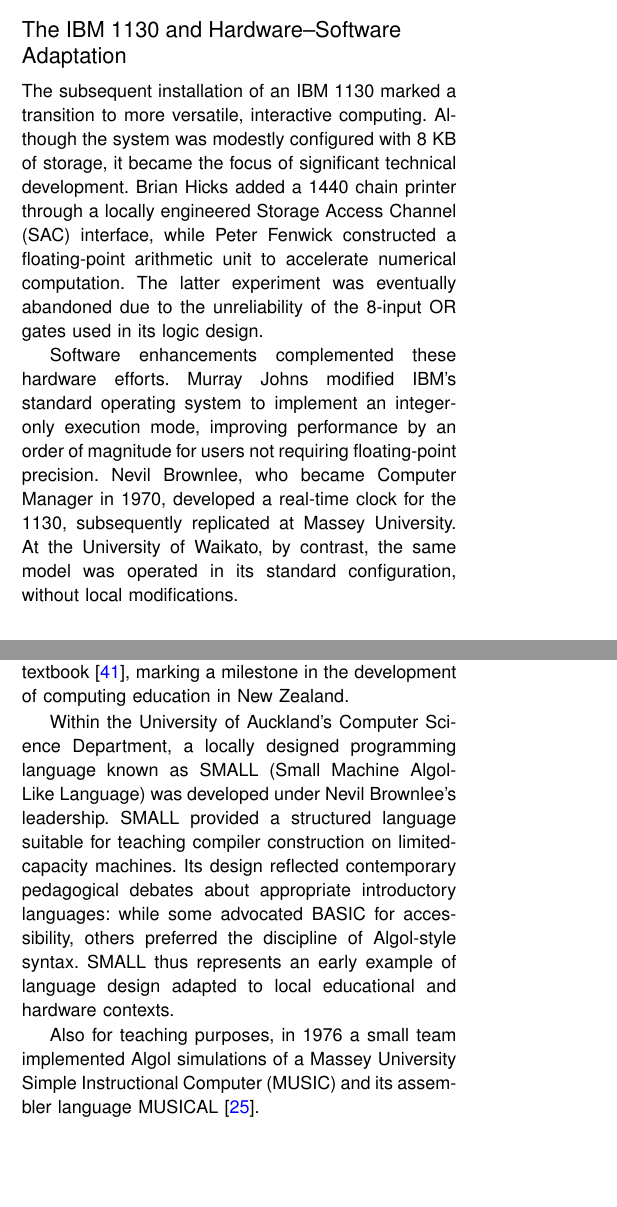
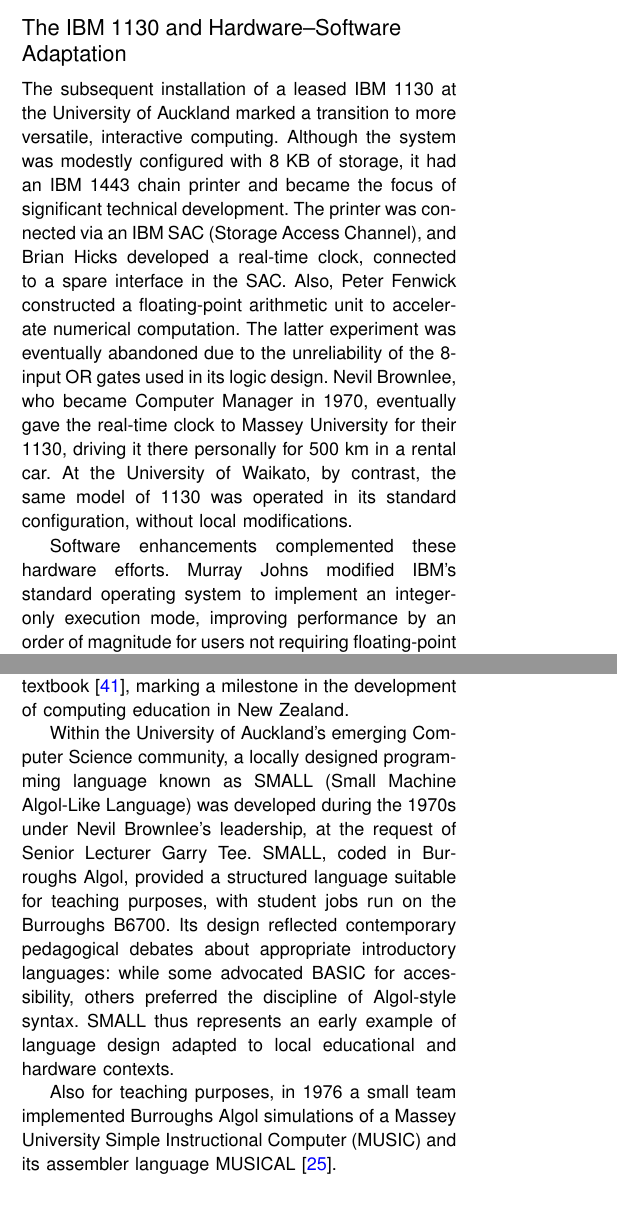
Before and after one commit to becarpenter/aotearoa-growth, a LaTeX paper (growth.tex): two parts of the columns of pages 9 and 10 of 15, joined at a grey line, cut so that both start at the same text, the shorter picture padded with empty space. Compiled offline with pdfLaTeX.

Commit message:
Nevil's corrections

```diff
--- a/growth.tex
+++ b/growth.tex
@@ -348,9 +348,10 @@
 
 \subsection{The IBM 1130 and Hardware–Software Adaptation}
 \vspace*{5pt}
-The subsequent installation of an IBM 1130 marked a transition to more versatile, interactive computing. Although the system was modestly configured with 8 KB of storage, it became the focus of significant technical development. Brian Hicks added a 1440 chain printer through a locally engineered Storage Access Channel (SAC) interface, while Peter Fenwick constructed a floating-point arithmetic unit to accelerate numerical computation. The latter experiment was eventually abandoned due to the unreliability of the 8-input OR gates used in its logic design.
+The subsequent installation of a leased IBM 1130 at the University of Auckland marked a transition to more versatile, interactive computing. Although the system was modestly configured with 8 KB of storage, it had an IBM 1443 chain printer and became the focus of significant technical development. The printer was connected via an IBM SAC (Storage Access Channel), and
+Brian Hicks developed a real-time clock, connected to a spare interface in the SAC. Also, Peter Fenwick constructed a floating-point arithmetic unit to accelerate numerical computation. The latter experiment was eventually abandoned due to the unreliability of the 8-input OR gates used in its logic design. Nevil Brownlee, who became Computer Manager in 1970, eventually gave the real-time clock to Massey University for their 1130, driving it there personally for 500 km in a rental car. At the University of Waikato, by contrast, the same model of 1130 was operated in its standard configuration, without local modifications.
 
-Software enhancements complemented these hardware efforts. Murray Johns modified IBM’s standard operating system to implement an integer-only execution mode, improving performance by an order of magnitude for users not requiring floating-point precision. Nevil Brownlee, who became Computer Manager in 1970, developed a real-time clock for the 1130, subsequently replicated at Massey University. At the University of Waikato, by contrast, the same model was operated in its standard configuration, without local modifications.
+Software enhancements complemented these hardware efforts. Murray Johns modified IBM’s standard operating system to implement an integer-only execution mode, improving performance by an order of magnitude for users not requiring floating-point precision.
 
 \subsection{Databank and the Commercial Mainframe Environment}
 \vspace*{5pt}
@@ -376,9 +377,9 @@
 \vspace*{5pt}
 In 1966, Bruce Moon, then at the University of Canterbury, published the first locally written programming textbook \cite{MoonProgramming}, marking a milestone in the development of computing education in New Zealand.
 
-Within the University of Auckland’s Computer Science Department, a locally designed programming language known as SMALL (Small Machine Algol-Like Language) was developed under Nevil Brownlee’s leadership. SMALL provided a structured language suitable for teaching compiler construction on limited-capacity machines. Its design reflected contemporary pedagogical debates about appropriate introductory languages: while some advocated BASIC for accessibility, others preferred the discipline of Algol-style syntax. SMALL thus represents an early example of language design adapted to local educational and hardware contexts.
+Within the University of Auckland’s emerging Computer Science community, a locally designed programming language known as SMALL (Small Machine Algol-Like Language) was developed during the 1970s under Nevil Brownlee’s leadership, at the request of Senior Lecturer Garry Tee. SMALL, coded in Burroughs Algol, provided a structured language suitable for teaching purposes, with student jobs run on the Burroughs B6700. Its design reflected contemporary pedagogical debates about appropriate introductory languages: while some advocated BASIC for accessibility, others preferred the discipline of Algol-style syntax. SMALL thus represents an early example of language design adapted to local educational and hardware contexts.
 
-Also for teaching purposes, in 1976 a small team implemented Algol simulations of a Massey University Simple Instructional Computer (MUSIC) and its assembler language MUSICAL  \cite{MUSIC}.
+Also for teaching purposes, in 1976 a small team implemented Burroughs Algol simulations of a Massey University Simple Instructional Computer (MUSIC) and its assembler language MUSICAL \cite{MUSIC}.
 
 \subsection{Kiwinet and Early Networking}
 \vspace*{5pt}
```
Also changed, not shown: growth.tex (14 more changed lines), 1 other file.
